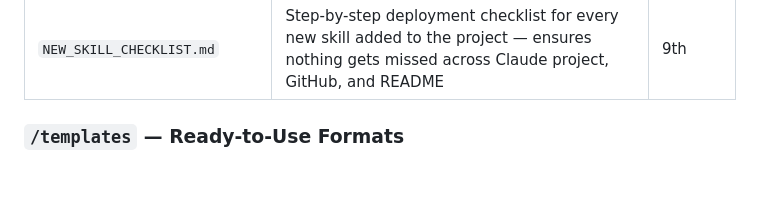
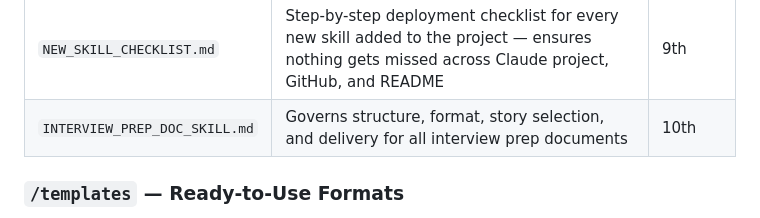
Before and after one commit to joshualyons22/lyons-cs-jobsearch-skills, a Markdown page: README.md, the part around the change. Drawn GitHub-style; blank space fills up the shorter version.

Commit message:
Add interview prep document skill to README
Added: INTERVIEW_PREP_DOC_SKILL.md now mentioned in the README.

```diff
--- a/README.md
+++ b/README.md
@@ -33,6 +33,7 @@ Nine interconnected skill files that form the foundation of your Claude-powered
 | `JOB_TARGETING_SKILL.md` | JD analysis framework — fit score, gaps, ATS keywords | 7th |
 | `HANDOFF_SKILL.md` | Context management — how to end sessions cleanly and start fresh without losing critical state | 8th |
 | `NEW_SKILL_CHECKLIST.md` | Step-by-step deployment checklist for every new skill added to the project — ensures nothing gets missed across Claude project, GitHub, and README | 9th |
+| `INTERVIEW_PREP_DOC_SKILL.md` | Governs structure, format, story selection, and delivery for all interview prep documents | 10th |
 
 ### `/templates` — Ready-to-Use Formats
 
```
